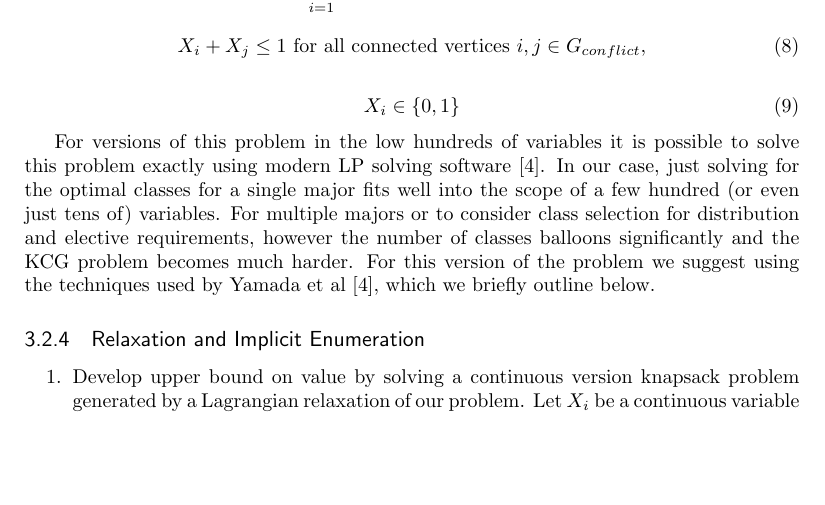
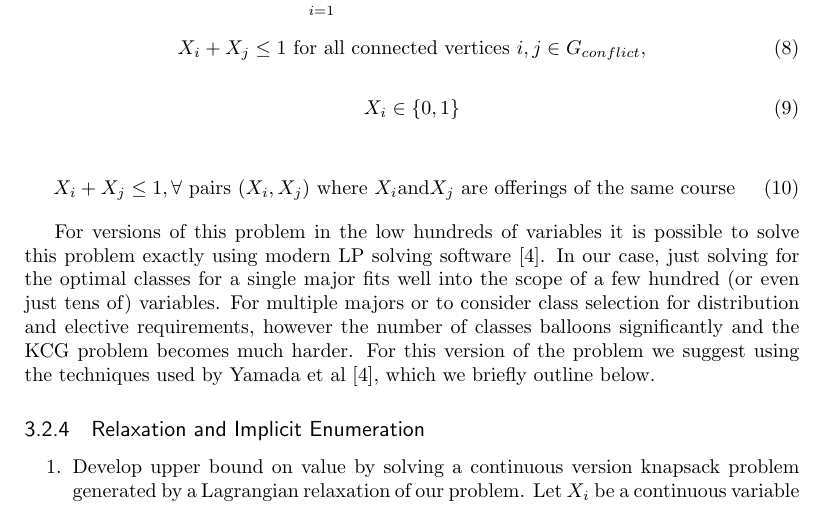
Before and after one commit to msh9/classScheduler, a LaTeX document (paper/paper.tex): part of page 8 of 9, cut so that both start at the same text, the shorter picture padded with empty space. Compiled offline with pdfLaTeX.

Commit message:
fixed up the only take one course constraint to be in both LPs

```diff
--- a/paper/paper.tex
+++ b/paper/paper.tex
@@ -406,6 +403,11 @@ X_i + X_j \leq 1 \text{ for all connected vertices } i, j \in G_{conflict},
 
 \begin{equation}
 X_i \in \{0, 1\}
+\end{equation}
+
+\begin{equation}
+   X_i + X_j \leq 1, \forall \text{ pairs } (X_i,X_j) \text{ where } X_i \text{and} X_j \text{ are offerings of
+   the same course}
 \end{equation}
 
 For versions of this problem in the low hundreds of variables it is possible
```
Also changed, not shown: paper/paper.tex (5 more changed lines).
